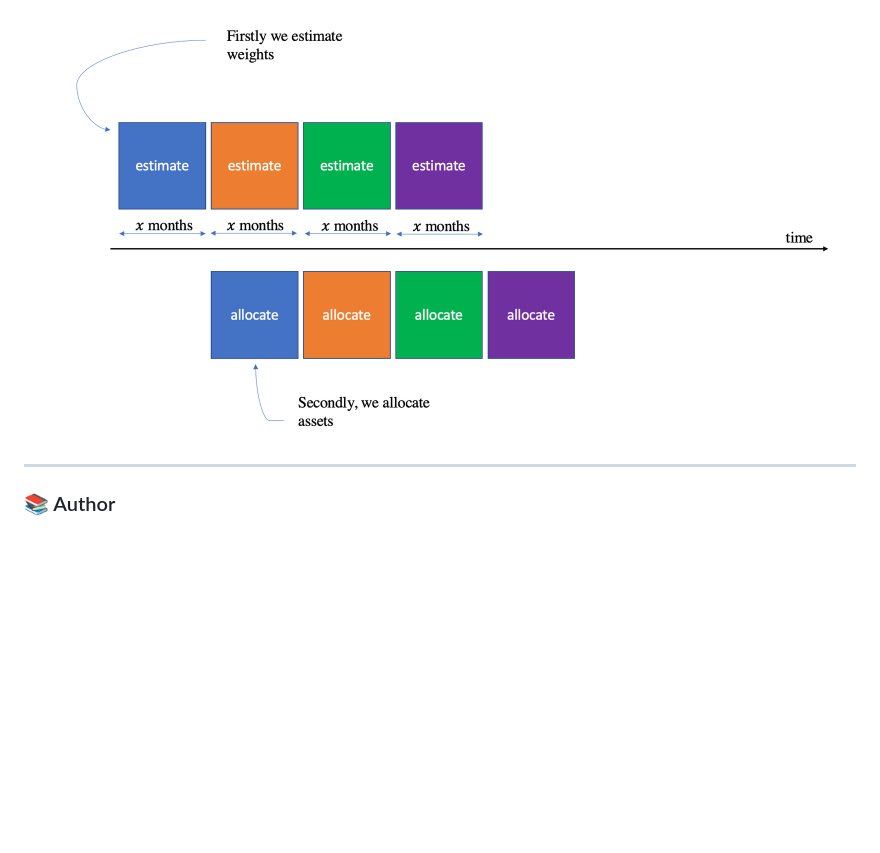
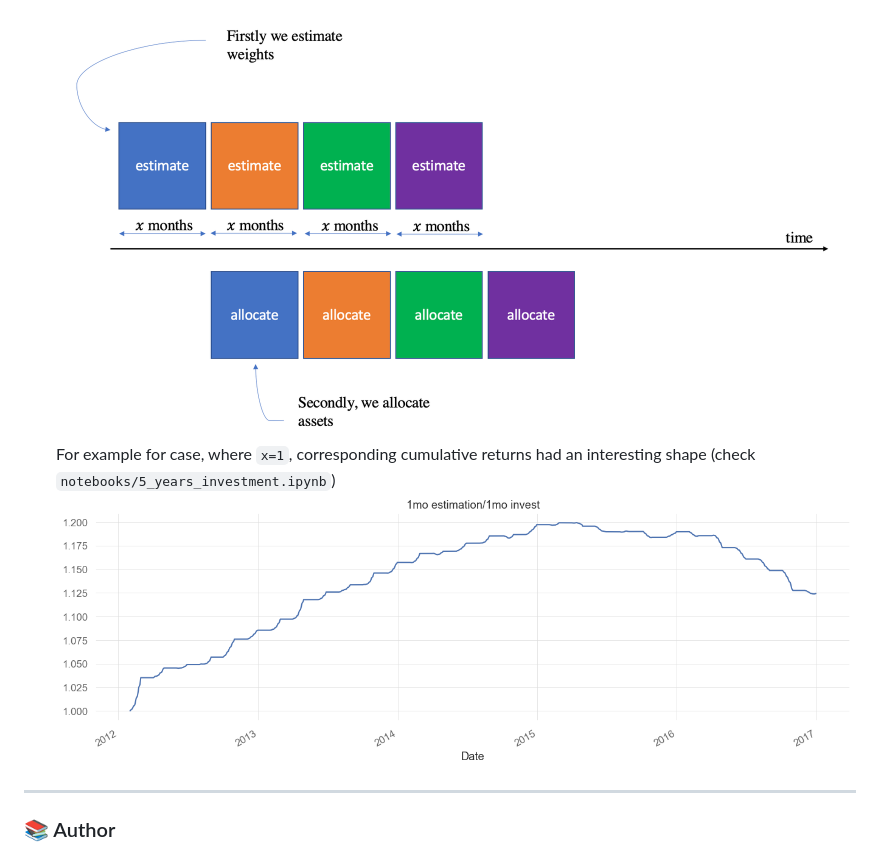
Before and after one commit to danyanyam/robustcov, a Markdown page: README.md, the part around the change. Drawn GitHub-style; pictures changed too: reference/1mo.png (added); blank space fills up the shorter version.

```diff
--- a/README.md
+++ b/README.md
@@ -129,6 +129,9 @@ task of sharpe maximization, using denoising, then we will be able
 to achieve Sharpe ratio of approximately 10. Strategy is most understandable
 from the image below:
 ![strategy](./reference/main.png)
+For example for case, where `x=1`, corresponding cumulative returns had an interesting
+shape (check `notebooks/5_years_investment.ipynb`)
+![strategy](./reference/1mo.png)
 ---
 
 ### 📚 Author
```
